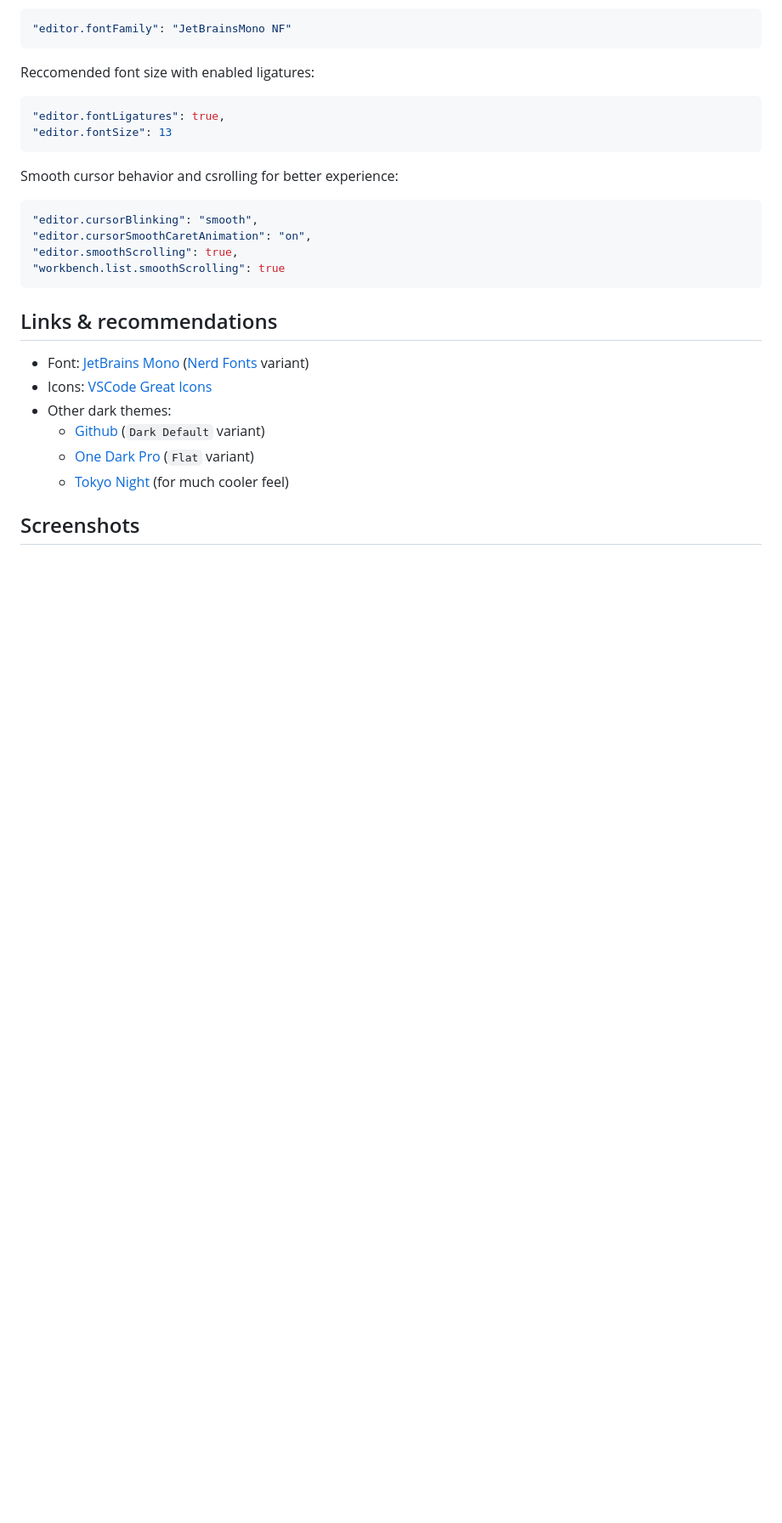
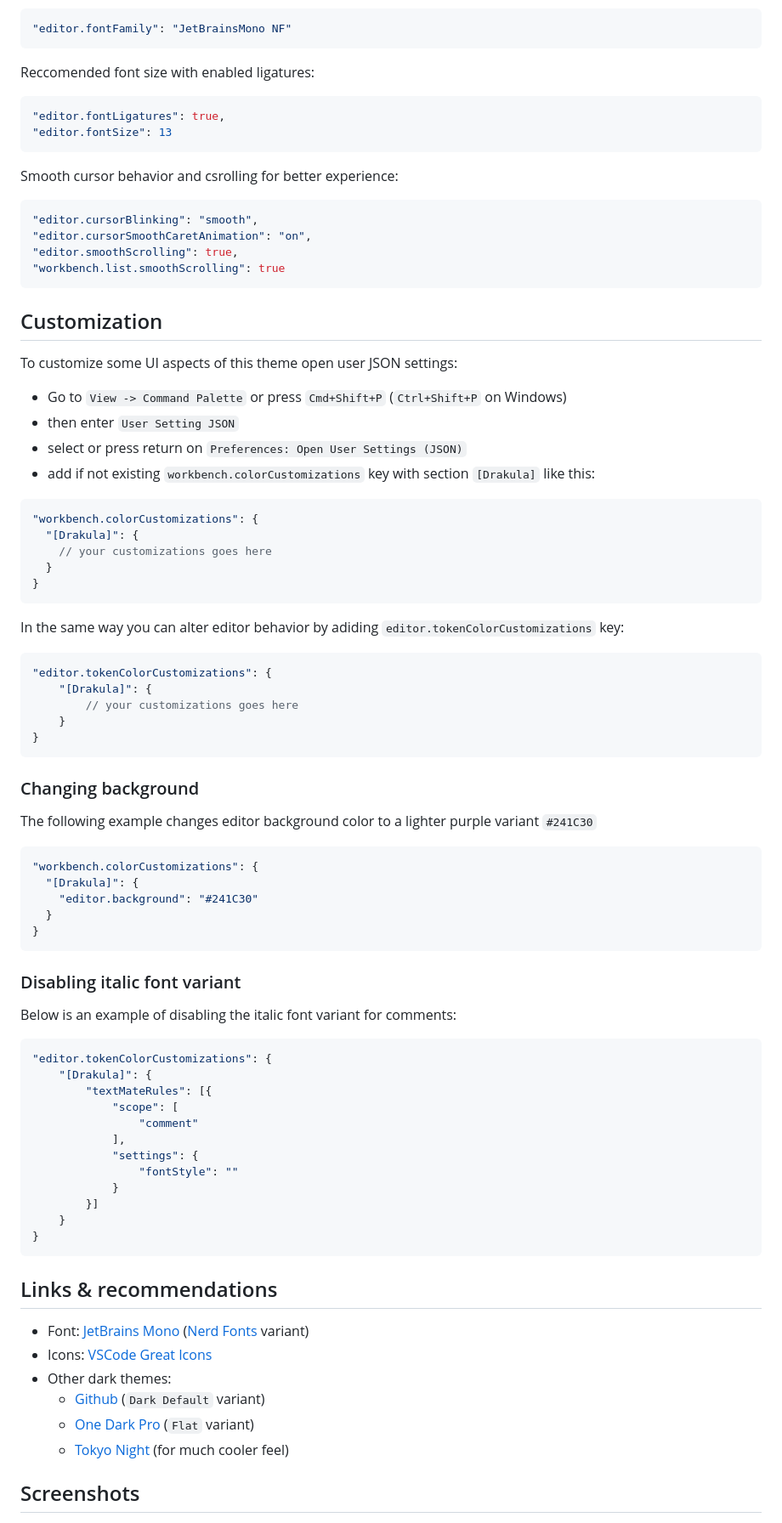
Before and after one commit to barabasz/drakula, a Markdown page: README.md, the part around one of its changes. Shown at 85% size. Rendered like a GitHub page; blank space fills up the shorter version.

````diff
--- a/README.md
+++ b/README.md
@@ -28,6 +51,64 @@ Smooth cursor behavior and csrolling for better experience:
 "workbench.list.smoothScrolling": true
 ```
 
+## Customization
+
+To customize some UI aspects of this theme open user JSON settings:
+
+* Go to `View -> Command Palette` or press `Cmd+Shift+P`  (`Ctrl+Shift+P` on Windows)
+* then enter `User Setting JSON`
+* select or press return on `Preferences: Open User Settings (JSON)`
+* add if not existing `workbench.colorCustomizations` key with section `[Drakula]` like this:
+
+```json
+"workbench.colorCustomizations": {
+  "[Drakula]": {
+    // your customizations goes here
+  }
+}
+```
+
+In the same way you can alter editor behavior by adiding `editor.tokenColorCustomizations` key:
+
+```json
+"editor.tokenColorCustomizations": {
+	"[Drakula]": {
+		// your customizations goes here
+	}
+}
+```
+
+### Changing background
+
+The following example changes editor background color to a lighter purple variant `#241C30`
+
+```json
+"workbench.colorCustomizations": {
+  "[Drakula]": {
+    "editor.background": "#241C30"
+  }
+}
+```
+
+### Disabling italic font variant
+
+Below is an example of disabling the italic font variant for comments:
+
+```json
+"editor.tokenColorCustomizations": {
+    "[Drakula]": {
+        "textMateRules": [{
+            "scope": [
+                "comment"
+            ],
+            "settings": {
+                "fontStyle": ""
+            }
+        }]
+    }
+}
+```
+
 ## Links & recommendations
 
 * Font: [JetBrains Mono](https://www.jetbrains.com/lp/mono/) ([Nerd Fonts](https://www.nerdfonts.com/font-downloads) variant)
@@ -37,6 +118,5 @@ Smooth cursor behavior and csrolling for better experience:
   * [One Dark Pro](https://marketplace.visualstudio.com/items?itemName=zhuangtongfa.Material-theme) (`Flat` variant)
   * [Tokyo Night](https://marketplace.visualstudio.com/items?itemName=enkia.tokyo-night) (for much cooler feel)
 
-
 ## Screenshots
 
````
Also changed, not shown: other parts of README.md (+32 -3 lines), CHANGELOG.md (+24 -9 lines), img/example.png (added), img/palettebg.png (added), 6 other files.
